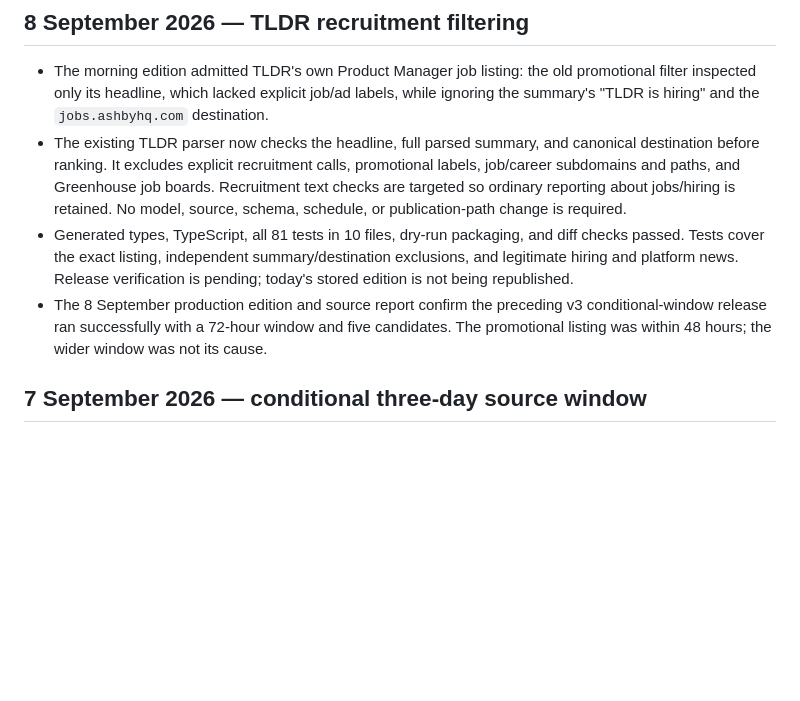
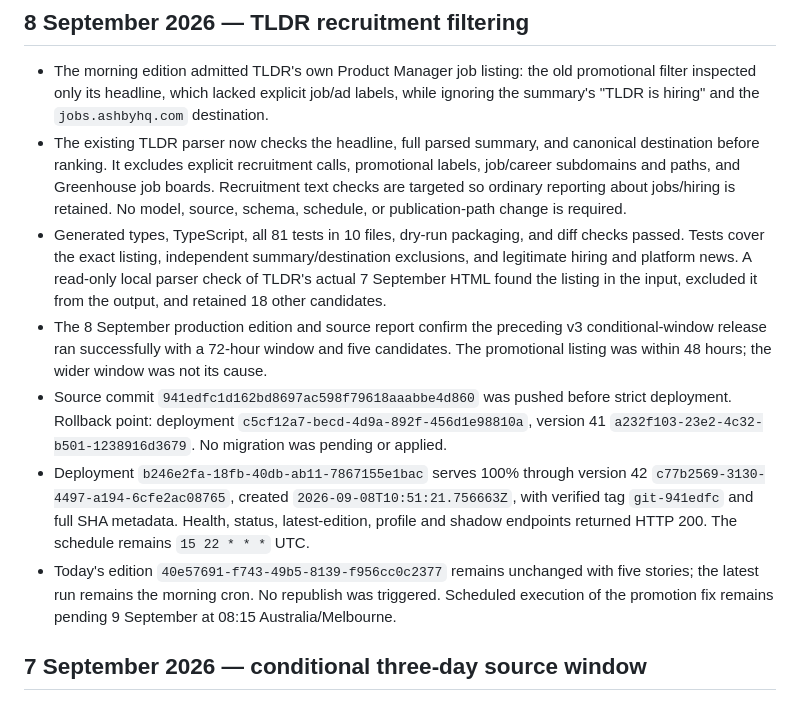
Before and after one commit to tamirlevin/ai-signal-cloudflare, a Markdown page: PROJECT_HISTORY.md, the part around the change. Rendered like a GitHub page; blank space fills up the shorter version.

Commit message:
Record verified TLDR filter production release

```diff
--- a/PROJECT_HISTORY.md
+++ b/PROJECT_HISTORY.md
@@ -6,8 +6,11 @@ This is the curated engineering and production history for AI Signal. It records
 
 - The morning edition admitted TLDR's own Product Manager job listing: the old promotional filter inspected only its headline, which lacked explicit job/ad labels, while ignoring the summary's "TLDR is hiring" and the `jobs.ashbyhq.com` destination.
 - The existing TLDR parser now checks the headline, full parsed summary, and canonical destination before ranking. It excludes explicit recruitment calls, promotional labels, job/career subdomains and paths, and Greenhouse job boards. Recruitment text checks are targeted so ordinary reporting about jobs/hiring is retained. No model, source, schema, schedule, or publication-path change is required.
-- Generated types, TypeScript, all 81 tests in 10 files, dry-run packaging, and diff checks passed. Tests cover the exact listing, independent summary/destination exclusions, and legitimate hiring and platform news. Release verification is pending; today's stored edition is not being republished.
+- Generated types, TypeScript, all 81 tests in 10 files, dry-run packaging, and diff checks passed. Tests cover the exact listing, independent summary/destination exclusions, and legitimate hiring and platform news. A read-only local parser check of TLDR's actual 7 September HTML found the listing in the input, excluded it from the output, and retained 18 other candidates.
 - The 8 September production edition and source report confirm the preceding v3 conditional-window release ran successfully with a 72-hour window and five candidates. The promotional listing was within 48 hours; the wider window was not its cause.
+- Source commit `941edfc1d162bd8697ac598f79618aaabbe4d860` was pushed before strict deployment. Rollback point: deployment `c5cf12a7-becd-4d9a-892f-456d1e98810a`, version 41 `a232f103-23e2-4c32-b501-1238916d3679`. No migration was pending or applied.
+- Deployment `b246e2fa-18fb-40db-ab11-7867155e1bac` serves 100% through version 42 `c77b2569-3130-4497-a194-6cfe2ac08765`, created `2026-09-08T10:51:21.756663Z`, with verified tag `git-941edfc` and full SHA metadata. Health, status, latest-edition, profile and shadow endpoints returned HTTP 200. The schedule remains `15 22 * * *` UTC.
+- Today's edition `40e57691-f743-49b5-8139-f956cc0c2377` remains unchanged with five stories; the latest run remains the morning cron. No republish was triggered. Scheduled execution of the promotion fix remains pending 9 September at 08:15 Australia/Melbourne.
 
 ## 7 September 2026 — conditional three-day source window
 
```
